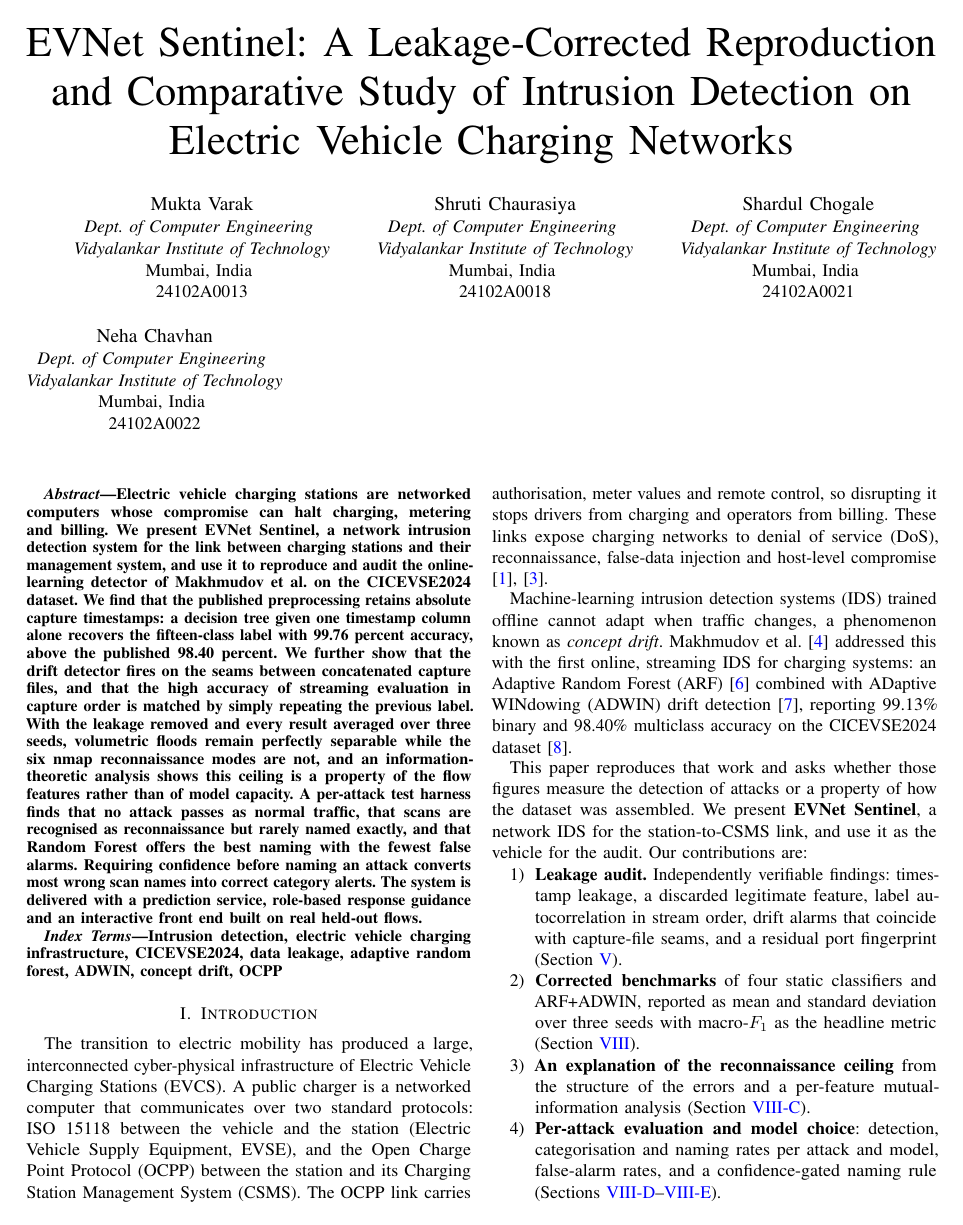
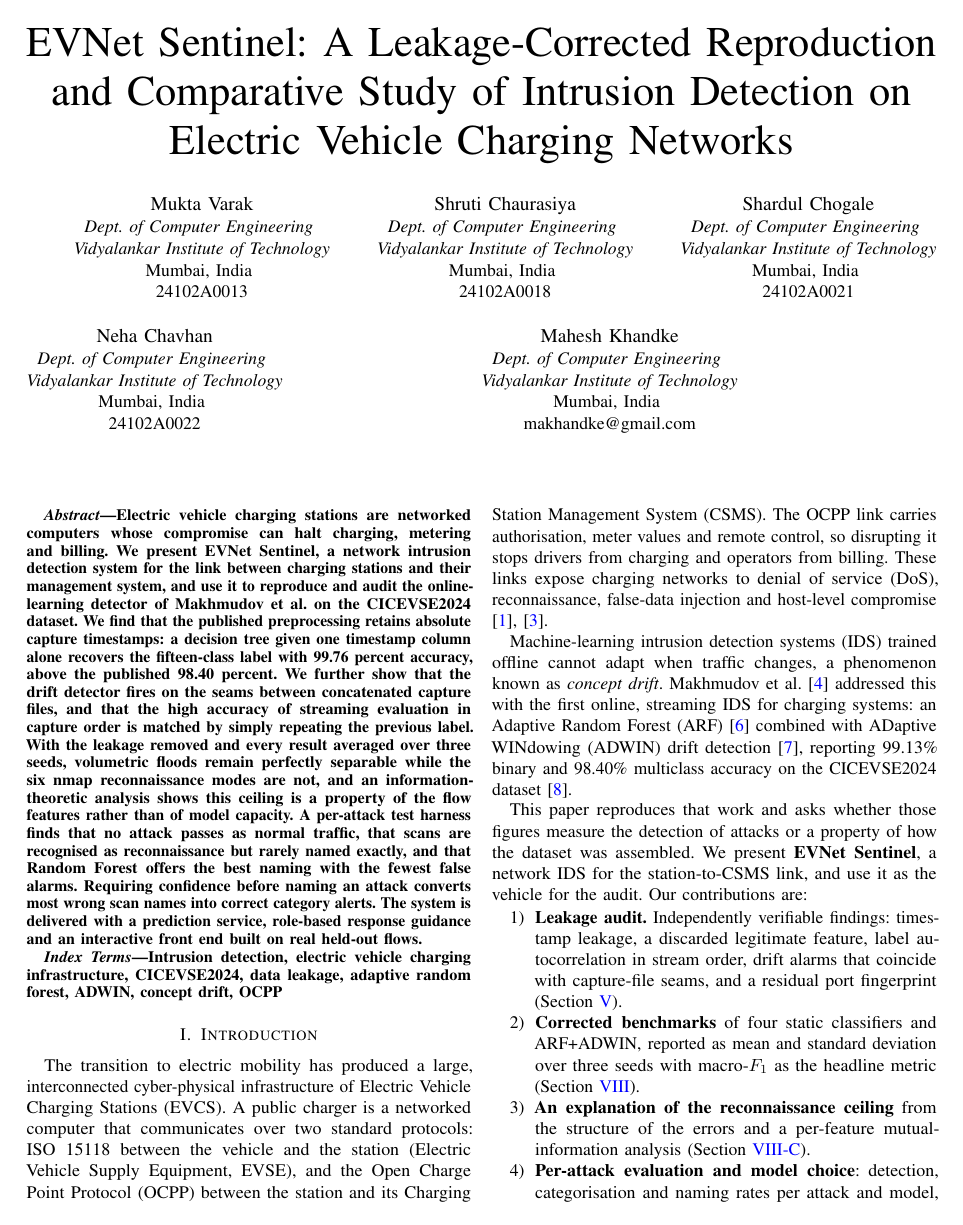
Before and after one commit to Mukta01/EVNet_Sentinel, a LaTeX paper (docs/research paper/EVNet_Sentinel_Research_Paper_v2.tex): page 1 of 9. Compiled offline with pdfLaTeX.

Commit message:
docs(paper): add Prof. Mahesh Khandke as last author, as requested

```diff
--- a/docs/research paper/EVNet_Sentinel_Research_Paper_v2.tex
+++ b/docs/research paper/EVNet_Sentinel_Research_Paper_v2.tex
@@ -32,7 +32,7 @@
 \hypersetup{
     colorlinks=true, linkcolor=blue, urlcolor=blue, citecolor=blue,
     pdftitle={EVNet Sentinel: Leakage-Corrected Intrusion Detection for EV Charging Networks},
-    pdfauthor={Varak, Chaurasiya, Chogale, Chavhan}
+    pdfauthor={Varak, Chaurasiya, Chogale, Chavhan, Khandke}
 }
 
 \newcommand{\col}[1]{\texttt{\small #1}}
@@ -69,6 +69,12 @@ Mumbai, India \\
 \textit{Vidyalankar Institute of Technology}\\
 Mumbai, India \\
 24102A0022}
+\and
+\IEEEauthorblockN{Mahesh Khandke}
+\IEEEauthorblockA{\textit{Dept.\ of Computer Engineering} \\
+\textit{Vidyalankar Institute of Technology}\\
+Mumbai, India \\
+makhandke@gmail.com}
 }
 
 \maketitle
```
Also changed, not shown: docs/research paper/EVNet_Sentinel_Research_Paper_v2.pdf.
